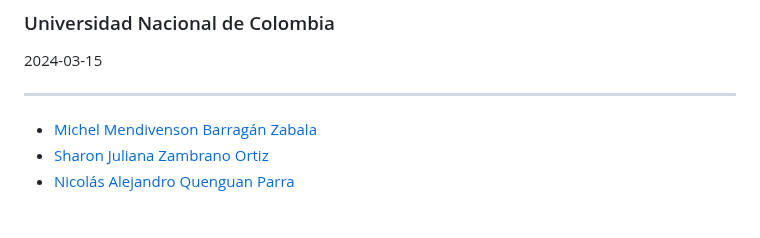
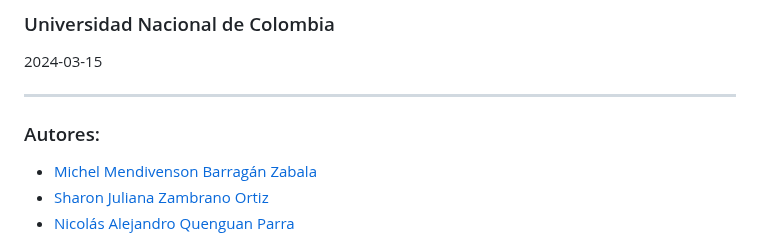
Before and after one commit to Mendivenson/Series-de-tiempo, a Markdown page: Avance 1/Avance-1--Versión-2-.md, the part around the change. Drawn GitHub-style; blank space fills up the shorter version.

```diff
--- a/Avance 1/Avance-1--Versión-2-.md
+++ b/Avance 1/Avance-1--Versión-2-.md
@@ -4,6 +4,7 @@
 2024-03-15
 
 ---
+### Autores:
 
 - [Michel Mendivenson Barragán Zabala](mbarraganz@unal.edu.co)
 - [Sharon Juliana Zambrano Ortiz](shzambranoo@unal.edu.co)
```
